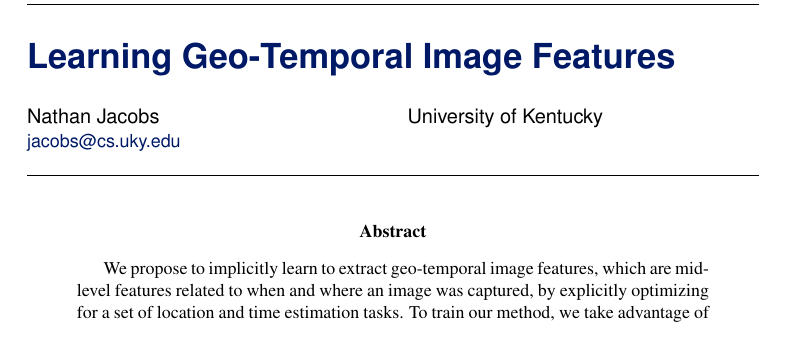
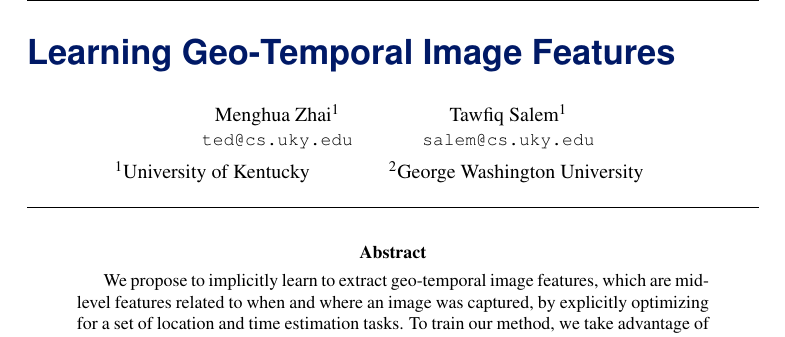
Before and after one commit to viibridges/bmvc18_cameraready, a LaTeX document (main.tex, which reads bmvc2k.cls): part of page 1 of 11, cut so that both start at the same text. Compiled offline with pdfLaTeX.

Commit message:
change the author list manifest

```diff
--- a/bmvc2k.cls
+++ b/bmvc2k.cls
@@ -485,8 +485,9 @@
   \bmv@strut\\[-4pt]% vglue produces inconsistent results
   \begin{raggedright}%^
     {\bmv@titlesize\bfseries\sffamily\textcolor{bmv@sectioncolor} \@title\par}%^
-    \vskip 1.5em%^
-    {\bmv@RenderAuthorsAndInstitutions}%^
+    \vskip 1.5em
+    %{\bmv@RenderAuthorsAndInstitutions}
+    \@author
   \end{raggedright}%^
   \vskip\baselineskip
   \hrule
--- a/main.tex
+++ b/main.tex
@@ -23,17 +23,8 @@
 \def\Eg{\emph{E.g}\bmvaOneDot}
 \def\etal{\emph{et al}\bmvaOneDot}
 
-%% Enter your paper number here for the review copy
+% Enter your paper number here for the review copy
 %\bmvcreviewcopy{586}
 
 \title{Learning Geo-Temporal Image Features}
-%\author{Menghua Zhai}
 
-%% Enter the paper's authors in order
-%% \addauthor{Name}{email/homepage}{INSTITUTION_CODE}
-%\addauthor{Menghua Zhai}{ted@cs.uky.edu}{1}
-%\addauthor{Tawfiq Salem}{salem@cs.uky.edu}{1}
-%\addauthor{Connor Greenwell}{connor@cs.uky.edu}{1}
-%\addauthor{Scott Workman}{scott@cs.uky.edu}{1}
-%\addauthor{Robert Pless}{pless@gwu.edu}{2}
-\addauthor{Nathan Jacobs}{jacobs@cs.uky.edu}{1}
@@ -43,9 +44,18 @@
-\addinstitution{
- University of Kentucky
+\author{
+  \begin{minipage}{\linewidth}
+    \centering
+    \authoritem{Menghua Zhai}{ted@cs.uky.edu}{1}
+    \authoritem{Tawfiq Salem}{salem@cs.uky.edu}{1}
+    %\authoritem{Connor Greenwell}{connor@cs.uky.edu}{1}
+    %\authoritem{Scott Workman}{scott@cs.uky.edu}{1}
+    %\authoritem{Robert Pless}{pless@gwu.edu}{2}
+    %\authoritem{Nathan Jacobs}{jacobs@cs.uky.edu}{1}
+    \\[.2cm]
+    \hspace{-14pt}
+    \institutionitem{University of Kentucky}{1}
+    \institutionitem{George Washington University}{2}
+  \end{minipage}
 }
-%\addinstitution{
- %George Washington University
-%}
 
 \runninghead{Zhai}{Learning Geo-Temporal Image Features}
 
```
Also changed, not shown: main.tex (14 more changed lines), 1 other file.
